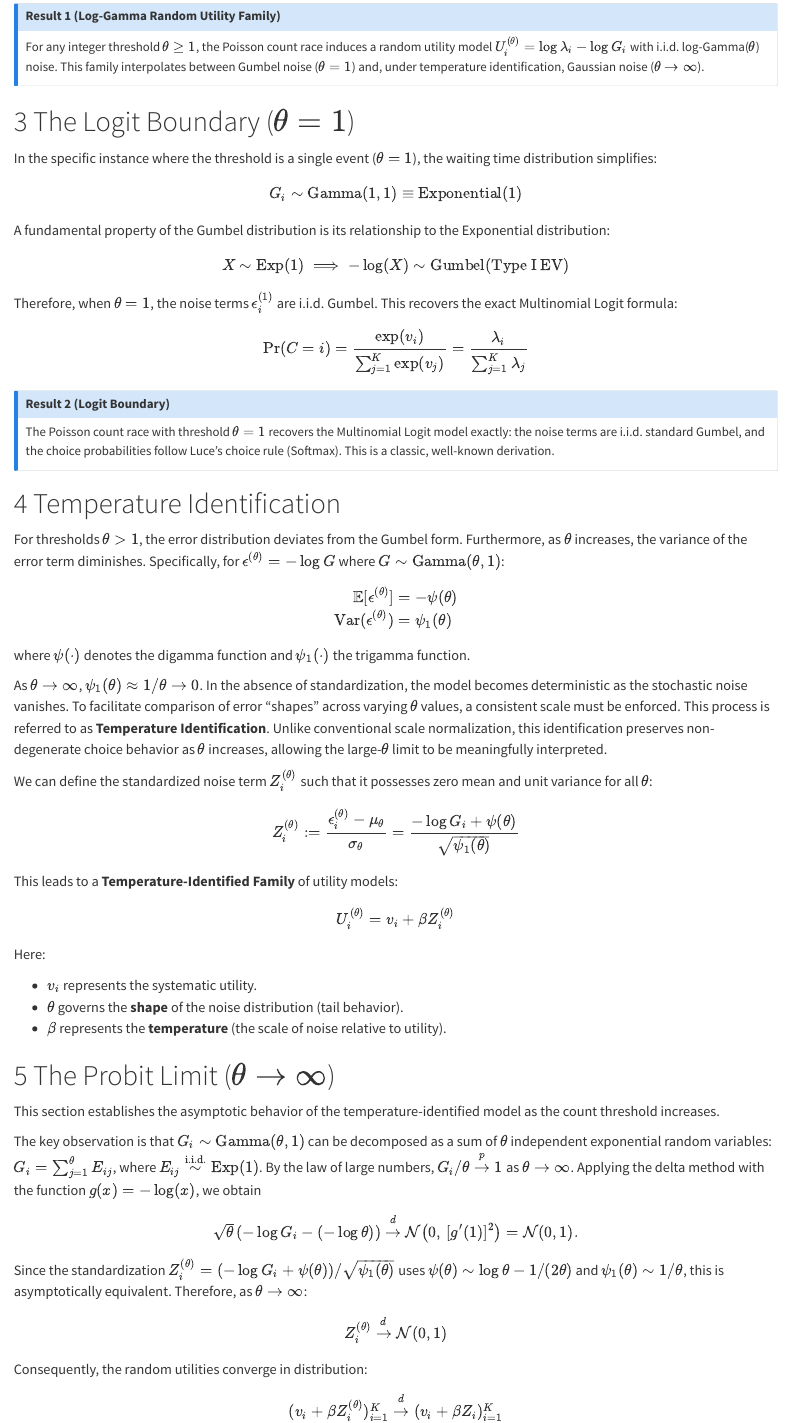
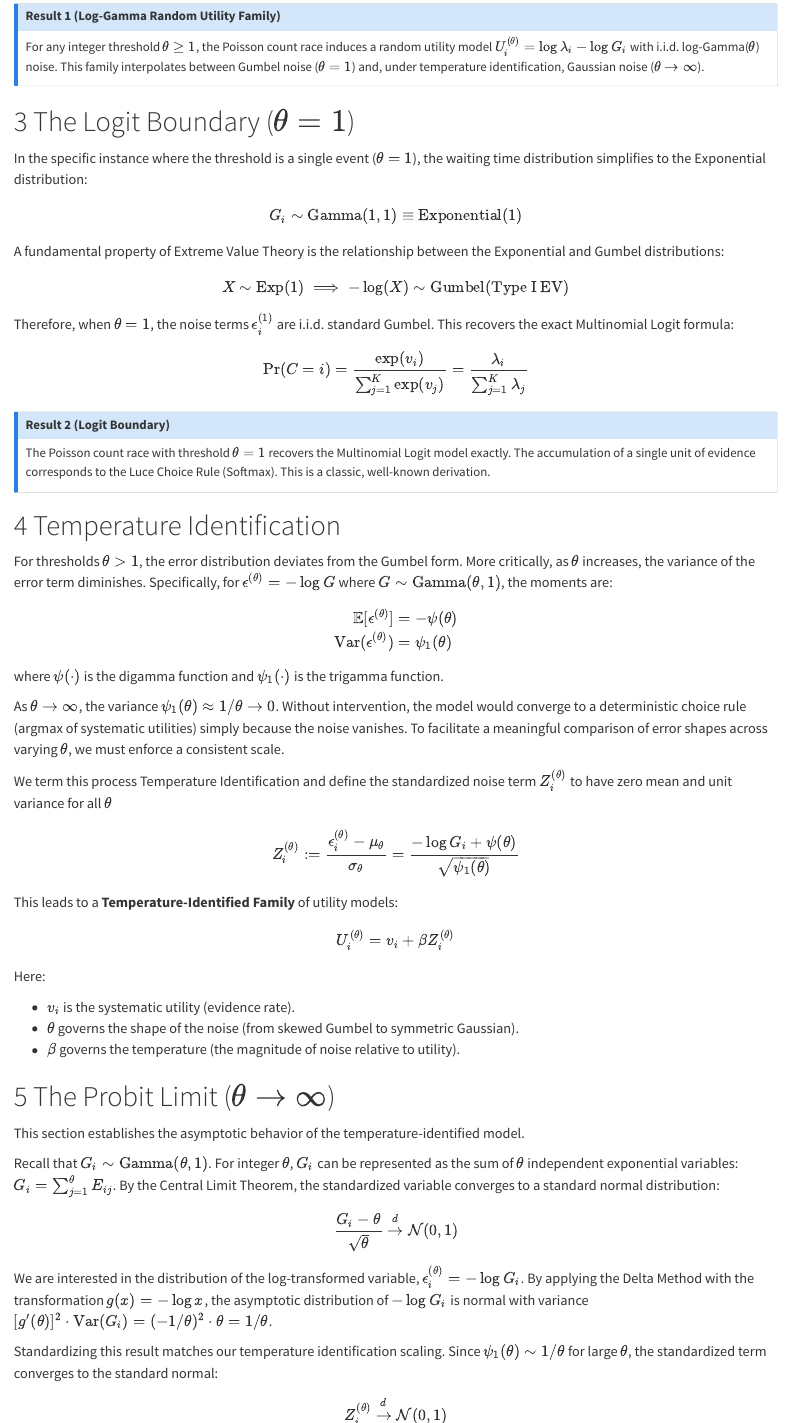
Before and after one commit to venpopov/logit-probit-poisson-rum, a Quarto document (index.qmd): the page in a window 1100 px wide, from 3260 px down, and a second part further down, joined at a grey line. Rendered offline with R 4.5, knitr and Pandoc in place of Quarto, with nearby package versions; some code elsewhere in the file could not run offline; a font, style sheet, LaTeX package, included part or bibliography that could not be used is replaced or left out.

Commit message:
Built site for gh-pages

```diff
--- a/index.qmd
+++ b/index.qmd
@@ -137,19 +137,19 @@
 
 # The Logit Boundary ($\theta = 1$)
 
-In the specific instance where the threshold is a single event ($\theta = 1$), the waiting time distribution simplifies:
+In the specific instance where the threshold is a single event ($\theta = 1$), the waiting time distribution simplifies to the Exponential distribution:
 
 $$
 G_i \sim \text{Gamma}(1, 1) \equiv \text{Exponential}(1)
 $$
 
-A fundamental property of the Gumbel distribution is its relationship to the Exponential distribution:
+A fundamental property of Extreme Value Theory is the relationship between the Exponential and Gumbel distributions:
 
 $$
 X \sim \text{Exp}(1) \implies -\log(X) \sim \text{Gumbel}(\text{Type I EV})
 $$
 
-Therefore, when $\theta=1$, the noise terms $\epsilon_i^{(1)}$ are i.i.d. Gumbel. This recovers the exact Multinomial Logit formula:
+Therefore, when $\theta=1$, the noise terms $\epsilon_i^{(1)}$ are i.i.d. standard Gumbel. This recovers the exact Multinomial Logit formula:
 
 $$
 \Pr(C=i) = \frac{\exp(v_i)}{\sum_{j=1}^K \exp(v_j)} = \frac{\lambda_i}{\sum_{j=1}^K \lambda_j}
@@ -158,22 +158,22 @@
 ::: {.callout-note icon="false"}
 ## Result 2 (Logit Boundary)
 
-The Poisson count race with threshold $\theta=1$ recovers the Multinomial Logit model exactly: the noise terms are i.i.d. standard Gumbel, and the choice probabilities follow Luce's choice rule (Softmax). This is a classic, well-known derivation.
+The Poisson count race with threshold $\theta=1$ recovers the Multinomial Logit model exactly. The accumulation of a single unit of evidence corresponds to the Luce Choice Rule (Softmax). This is a classic, well-known derivation.
 :::
 
 # Temperature Identification
 
-For thresholds $\theta > 1$, the error distribution deviates from the Gumbel form. Furthermore, as $\theta$ increases, the variance of the error term diminishes. Specifically, for $\epsilon^{(\theta)} = -\log G$ where $G \sim \text{Gamma}(\theta, 1)$:
+For thresholds $\theta > 1$, the error distribution deviates from the Gumbel form. More critically, as $\theta$ increases, the variance of the error term diminishes. Specifically, for $\epsilon^{(\theta)} = -\log G$ where $G \sim \text{Gamma}(\theta, 1)$, the moments are:
 
 $$
 \begin{aligned} \mathbb{E}[\epsilon^{(\theta)}] &= -\psi(\theta) \\ \text{Var}(\epsilon^{(\theta)}) &= \psi_1(\theta) \end{aligned}
 $$
 
-where $\psi(\cdot)$ denotes the digamma function and $\psi_1(\cdot)$ the trigamma function.
+where $\psi(\cdot)$ is the digamma function and $\psi_1(\cdot)$ is the trigamma function.
 
-As $\theta \to \infty$, $\psi_1(\theta) \approx 1/\theta \to 0$. In the absence of standardization, the model becomes deterministic as the stochastic noise vanishes. To facilitate comparison of error "shapes" across varying $\theta$ values, a consistent scale must be enforced. This process is referred to as **Temperature Identification**. Unlike conventional scale normalization, this identification preserves non-degenerate choice behavior as $\theta$ increases, allowing the large-$\theta$ limit to be meaningfully interpreted.
+As $\theta \to \infty$, the variance $\psi_1(\theta) \approx 1/\theta \to 0$. Without intervention, the model would converge to a deterministic choice rule (argmax of systematic utilities) simply because the noise vanishes. To facilitate a meaningful comparison of error shapes across varying $\theta$, we must enforce a consistent scale.
 
-We can define the standardized noise term $Z_i^{(\theta)}$ such that it possesses zero mean and unit variance for all $\theta$:
+We term this process Temperature Identification and define the standardized noise term $Z_i^{(\theta)}$ to have zero mean and unit variance for all $\theta$
 
 $$
 Z_i^{(\theta)} := \frac{\epsilon_i^{(\theta)} - \mu_\theta}{\sigma_\theta} = \frac{-\log G_i + \psi(\theta)}{\sqrt{\psi_1(\theta)}}
@@ -187,27 +187,29 @@
 
 Here:
 
--   $v_i$ represents the systematic utility.
--   $\theta$ governs the **shape** of the noise distribution (tail behavior).
--   $\beta$ represents the **temperature** (the scale of noise relative to utility).
+- $v_i$ is the systematic utility (evidence rate).
+- $\theta$ governs the shape of the noise (from skewed Gumbel to symmetric Gaussian).
+- $\beta$ governs the temperature (the magnitude of noise relative to utility).
 
 # The Probit Limit ($\theta \to \infty$)
 
-This section establishes the asymptotic behavior of the temperature-identified model as the count threshold increases.
+This section establishes the asymptotic behavior of the temperature-identified model.
 
-The key observation is that $G_i \sim \text{Gamma}(\theta, 1)$ can be decomposed as a sum of $\theta$ independent exponential random variables: $G_i = \sum_{j=1}^{\theta} E_{ij}$, where $E_{ij} \stackrel{\text{i.i.d.}}{\sim} \text{Exp}(1)$. By the law of large numbers, $G_i / \theta \xrightarrow{p} 1$ as $\theta \to \infty$. Applying the delta method with the function $g(x) = -\log(x)$, we obtain
+Recall that $G_i \sim \text{Gamma}(\theta, 1)$. For integer $\theta$, $G_i$ can be represented as the sum of $\theta$ independent exponential variables: $G_i = \sum_{j=1}^{\theta} E_{ij}$. By the Central Limit Theorem, the standardized variable converges to a standard normal distribution:
 
 $$
-\sqrt{\theta}\,(-\log G_i - (-\log \theta)) \xrightarrow{d} \mathcal{N}\bigl(0,\, [g'(1)]^2\bigr) = \mathcal{N}(0, 1).
+\frac{G_i - \theta}{\sqrt{\theta}} \xrightarrow{d} \mathcal{N}(0, 1)
 $$
 
-Since the standardization $Z_i^{(\theta)} = (-\log G_i + \psi(\theta)) / \sqrt{\psi_1(\theta)}$ uses $\psi(\theta) \sim \log\theta - 1/(2\theta)$ and $\psi_1(\theta) \sim 1/\theta$, this is asymptotically equivalent. Therefore, as $\theta \to \infty$:
+We are interested in the distribution of the log-transformed variable, $\epsilon_i^{(\theta)} = -\log G_i$. By applying the Delta Method with the transformation $g(x) = -\log x$, the asymptotic distribution of $-\log G_i$ is normal with variance $[g'(\theta)]^2 \cdot \text{Var}(G_i) = (-1/\theta)^2 \cdot \theta = 1/\theta$.
+
+Standardizing this result matches our temperature identification scaling. Since $\psi_1(\theta) \sim 1/\theta$ for large $\theta$, the standardized term converges to the standard normal:
 
 $$
 Z_i^{(\theta)} \xrightarrow{d} \mathcal{N}(0, 1)
 $$
 
-Consequently, the random utilities converge in distribution:
+Consequently, the vector of random utilities converges in distribution:
 
 $$
 (v_i + \beta Z_i^{(\theta)})_{i=1}^K \xrightarrow{d} (v_i + \beta Z_i)_{i=1}^K
@@ -215,12 +217,10 @@
 
 where $Z_i \stackrel{i.i.d.}{\sim} \mathcal{N}(0, 1)$.
 
-Given that the error terms converge to additive Gaussian noise, the choice probabilities converge to those of the Multinomial Probit model.
-
 ::: {.callout-note icon="false"}
 ## Result 3 (Probit Limit)
 
-As $\theta \to \infty$, the temperature-identified Poisson count race converges to the Multinomial Probit model with noise scale $\beta$. The standardized log-Gamma noise $Z_i^{(\theta)} \xrightarrow{d} \mathcal{N}(0,1)$, and choice probabilities converge to their Gaussian counterparts.
+As $\theta \to \infty$, the Temperature-Identified Poisson race converges to the Independent Multinomial Probit model. The distinction between Logit and Probit is thus revealed to be a distinction in evidence thresholds: Logit is a low-threshold decision ($\theta=1$), while Probit is a high-threshold limit ($\theta \to \infty$).
 :::
 
 # Simulation Studies: Binary Choice
```
Also changed, not shown: index-preview.html, index.html, index.qmd (32 more changed lines), 3 other files.
